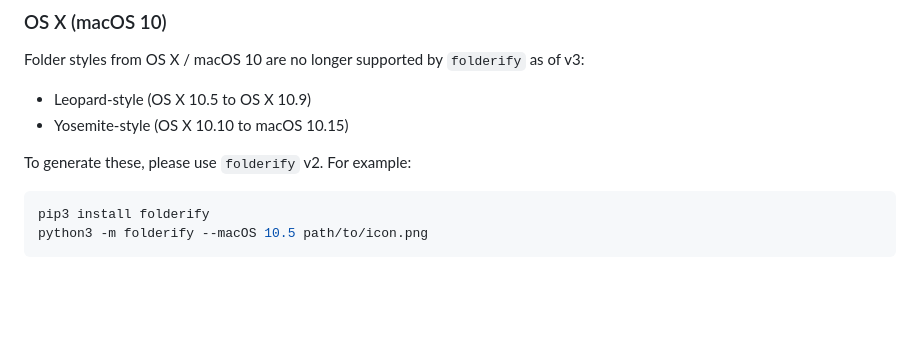
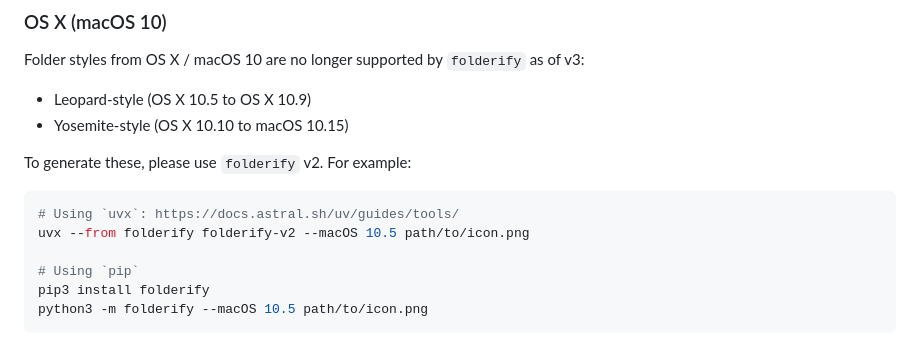
Before and after one commit to lgarron/folderify, a Markdown page: README.md, the part around the change. Rendered like a GitHub page; blank space fills up the shorter version.

Commit message:
Show `uvx` command for running v2.

````diff
--- a/README.md
+++ b/README.md
@@ -68,6 +68,10 @@ Folder styles from OS X / macOS 10 are no longer supported by `folderify` as of
 To generate these, please use `folderify` v2. For example:
 
 ```shell
+# Using `uvx`: https://docs.astral.sh/uv/guides/tools/
+uvx --from folderify folderify-v2 --macOS 10.5 path/to/icon.png
+
+# Using `pip`
 pip3 install folderify
 python3 -m folderify --macOS 10.5 path/to/icon.png
 ```
````
